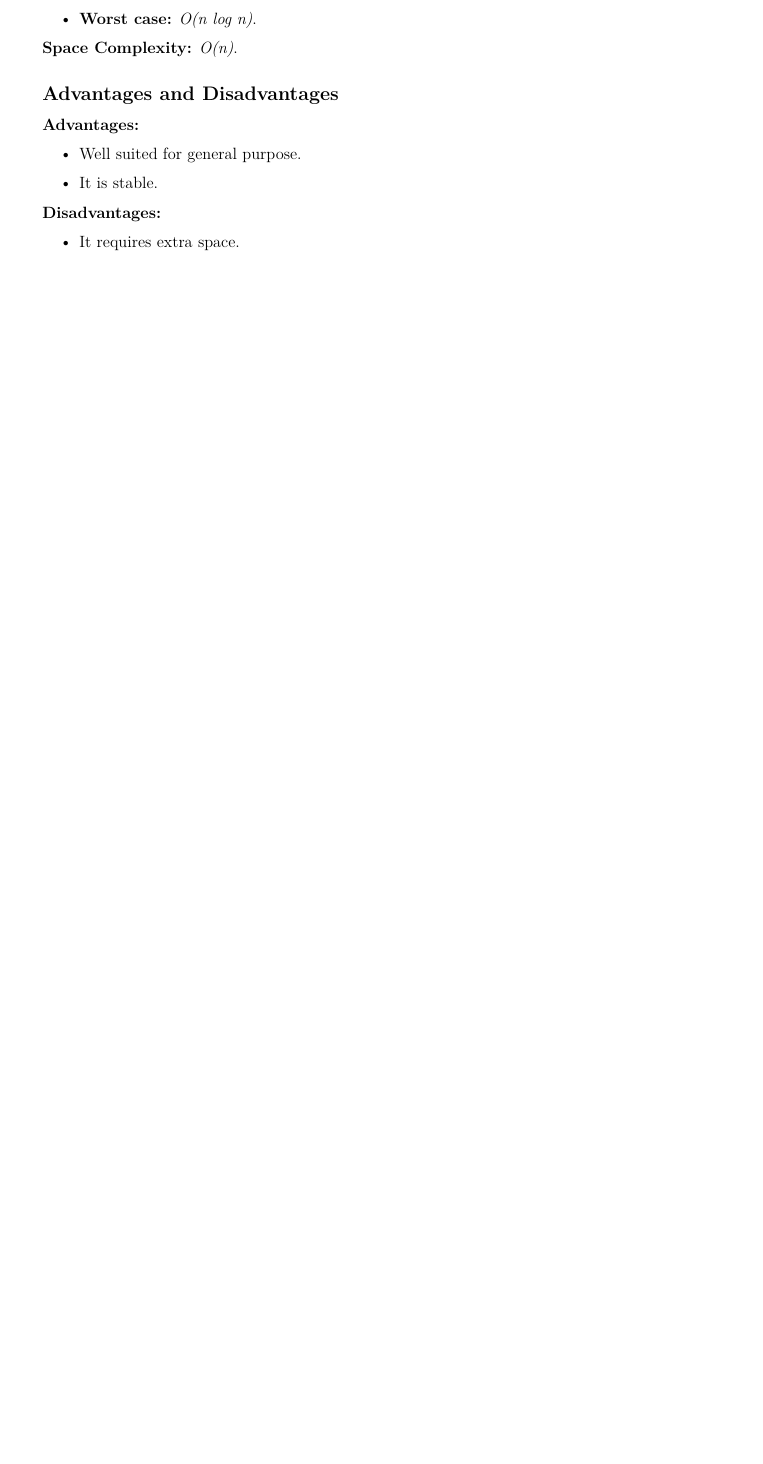
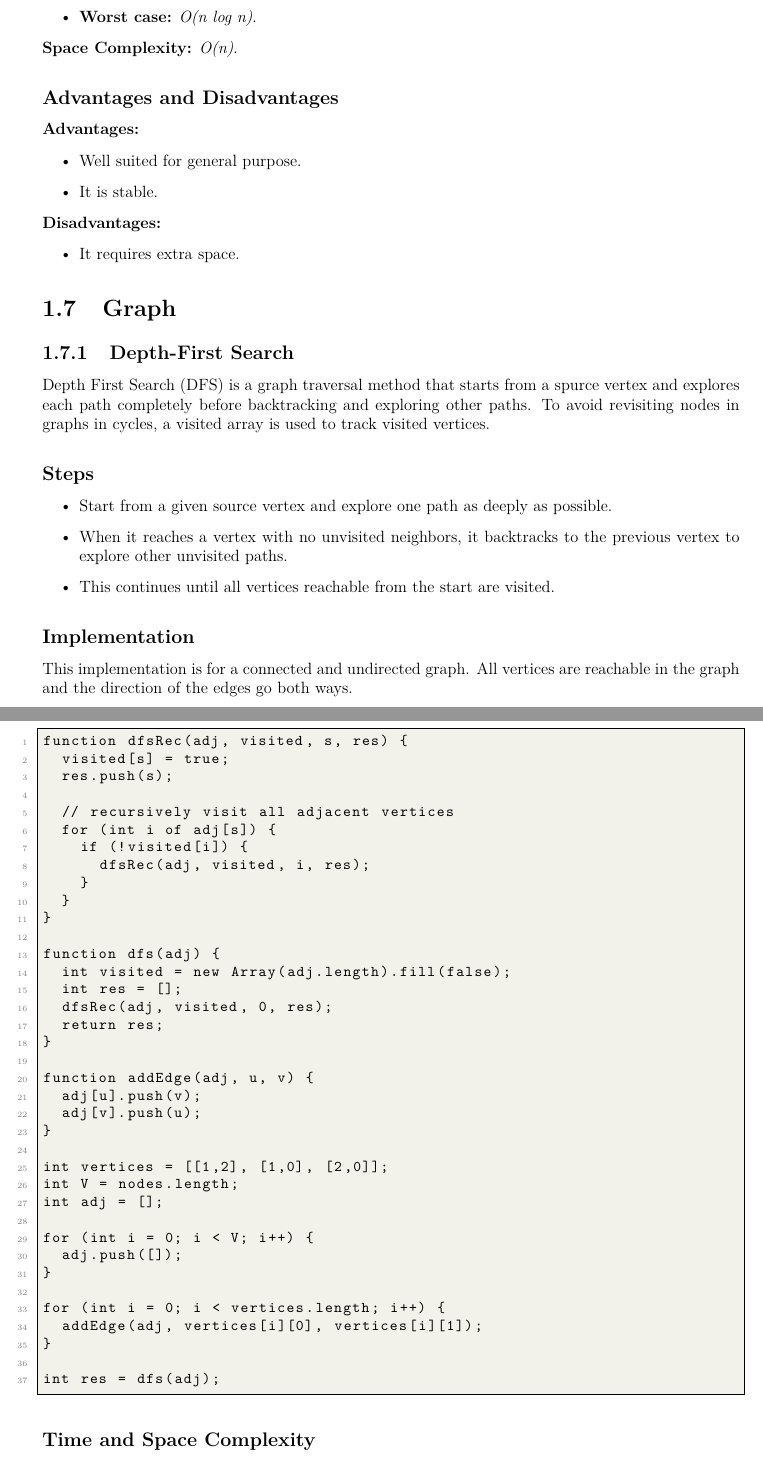
Before and after one commit to ArlandBarrera/backendoc, a LaTeX thesis (main.tex, which reads algorithms/graph/dfs.tex, algorithms/ref-algorithms.tex): part of page 26 of 39 before the commit and two parts of pages 27 and 28 of 42 after it, the two joined at a grey line, cut so that both start at the same text, the shorter picture padded with empty space. Compiled offline with pdfLaTeX.

Commit message:
add: depth first search algorithm

```diff
--- /dev/null
+++ b/algorithms/graph/dfs.tex
@@ -0,0 +1,55 @@
+Depth First Search (DFS) is a graph traversal method that starts from a spurce vertex and explores each path completely before backtracking and exploring other paths. To avoid revisiting nodes in graphs in cycles, a visited array is used to track visited vertices.
+
+\subsubsection*{Steps}
+
+\begin{itemize}
+  \item Start from a given source vertex and explore one path as deeply as possible.
+  \item When it reaches a vertex with no unvisited neighbors, it backtracks to the previous vertex to explore other unvisited paths.
+  \item This continues until all vertices reachable from the start are visited.
+\end{itemize}
+
+\subsubsection*{Implementation}
+
+This implementation is for a connected and undirected graph. All vertices are reachable in the graph and the direction of the edges go both ways.
+
+\begin{lstlisting}[style=general]
+function dfsRec(adj, visited, s, res) {
+  visited[s] = true;
+  res.push(s);
+
+  // recursively visit all adjacent vertices
+  for (int i of adj[s]) {
+    if (!visited[i]) {
+      dfsRec(adj, visited, i, res);
+    }
+  }
+}
+
+function dfs(adj) {
+  int visited = new Array(adj.length).fill(false);
+  int res = [];
+  dfsRec(adj, visited, 0, res);
+  return res;
+}
+
+function addEdge(adj, u, v) {
+  adj[u].push(v);
+  adj[v].push(u);
+}
+
+int vertices = [[1,2], [1,0], [2,0]];
+int V = nodes.length;
+int adj = [];
+
+for (int i = 0; i < V; i++) {
+  adj.push([]);
+}
+
+for (int i = 0; i < vertices.length; i++) {
+  addEdge(adj, vertices[i][0], vertices[i][1]);
+}
+
+int res = dfs(adj);
+\end{lstlisting}
+
+\subsubsection*{Time and Space Complexity}
@@ -0,0 +73,3 @@
+\begin{itemize}
+  \item x
+\end{itemize}
--- a/algorithms/ref-algorithms.tex
+++ b/algorithms/ref-algorithms.tex
@@ -43,3 +43,6 @@
 \input{algorithms/sort/heap.tex}
 \subsection{Tim Sort}
 \input{algorithms/sort/tim.tex}
+% -- Graph --
+\section{Graph}
+\subsection{Depth-First Search}%\label{lbl-dfs}
```
Also changed, not shown: algorithms/graph/bfs.tex (added, +41 -0 lines), main.pdf, algorithms/graph/dfs.tex (17 more changed lines), algorithms/ref-algorithms.tex (3 more changed lines), 7 other files.
